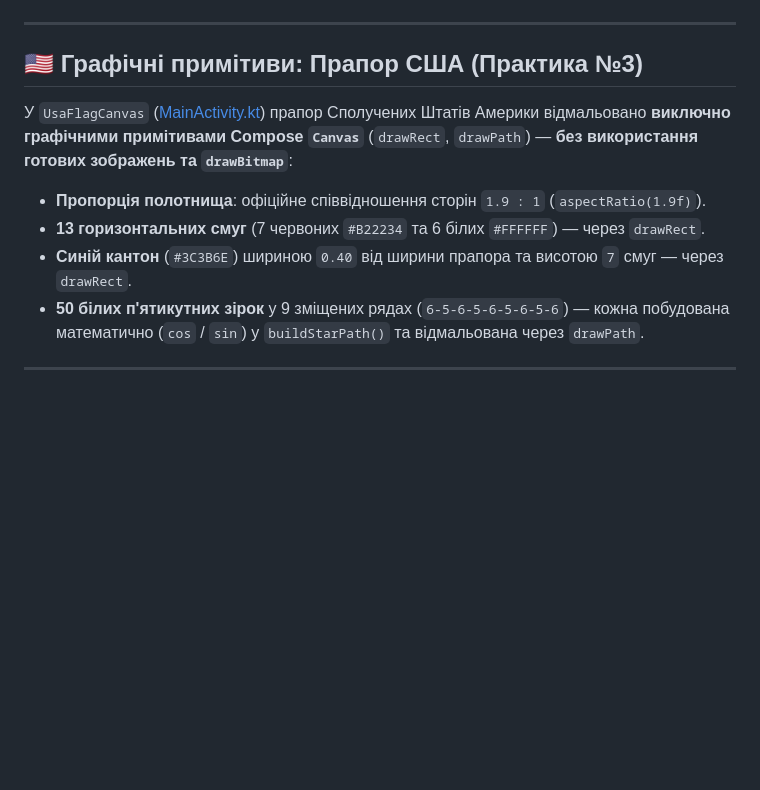
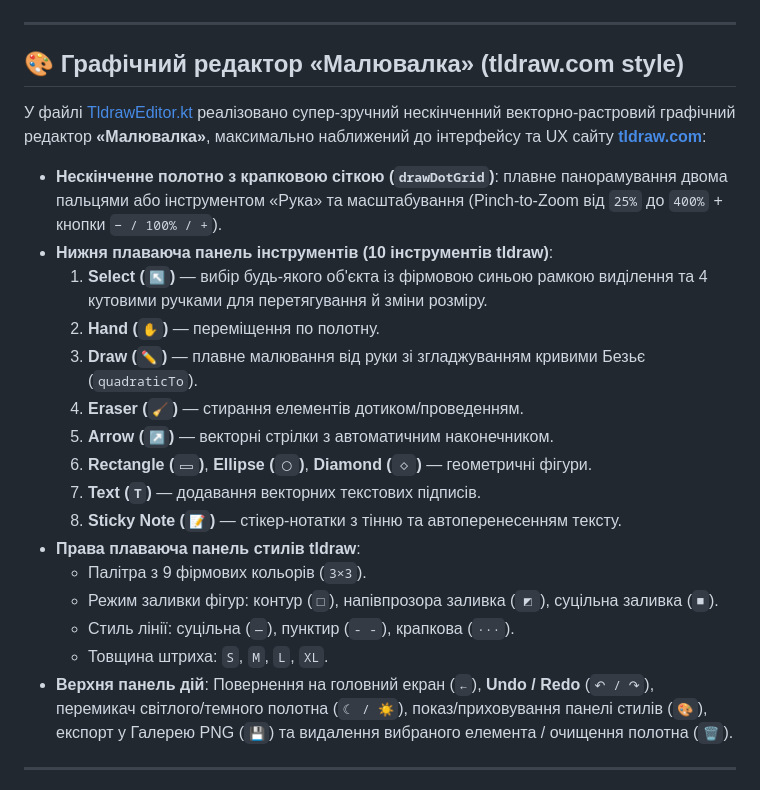
Before and after one commit to LANCER477/Android_2, a Markdown page: README.md, the part around one of its changes. Rendered like a GitHub page; blank space fills up the shorter version.

Commit message:
feat: add tldraw-style Malyuvalka graphic editor with infinite canvas, tools, styles, and PNG export

```diff
--- a/README.md
+++ b/README.md
@@ -16,14 +20,26 @@
 
 ---
 
-## 🇺🇸 Графічні примітиви: Прапор США (Практика №3)
+## 🎨 Графічний редактор «Малювалка» (tldraw.com style)
 
-У `UsaFlagCanvas` ([MainActivity.kt](app/src/main/java/dev/project/app3/MainActivity.kt)) прапор Сполучених Штатів Америки відмальовано **виключно графічними примітивами Compose `Canvas`** (`drawRect`, `drawPath`) — **без використання готових зображень та `drawBitmap`**:
+У файлі [TldrawEditor.kt](app/src/main/java/dev/project/app3/TldrawEditor.kt) реалізовано супер-зручний нескінченний векторно-растровий графічний редактор **«Малювалка»**, максимально наближений до інтерфейсу та UX сайту **[tldraw.com](https://www.tldraw.com/)**:
 
-- **Пропорція полотнища**: офіційне співвідношення сторін `1.9 : 1` (`aspectRatio(1.9f)`).
-- **13 горизонтальних смуг** (7 червоних `#B22234` та 6 білих `#FFFFFF`) — через `drawRect`.
-- **Синій кантон** (`#3C3B6E`) шириною `0.40` від ширини прапора та висотою `7` смуг — через `drawRect`.
-- **50 білих п'ятикутних зірок** у 9 зміщених рядах (`6-5-6-5-6-5-6-5-6`) — кожна побудована математично (`cos` / `sin`) у `buildStarPath()` та відмальована через `drawPath`.
+- **Нескінченне полотно з крапковою сіткою (`drawDotGrid`)**: плавне панорамування двома пальцями або інструментом «Рука» та масштабування (Pinch-to-Zoom від `25%` до `400%` + кнопки `− / 100% / +`).
+- **Нижня плаваюча панель інструментів (10 інструментів tldraw)**:
+  1. **Select (`↖`)** — вибір будь-якого об'єкта із фірмовою синьою рамкою виділення та 4 кутовими ручками для перетягування й зміни розміру.
+  2. **Hand (`✋`)** — переміщення по полотну.
+  3. **Draw (`✏️`)** — плавне малювання від руки зі згладжуванням кривими Безьє (`quadraticTo`).
+  4. **Eraser (`🧹`)** — стирання елементів дотиком/проведенням.
+  5. **Arrow (`↗`)** — векторні стрілки з автоматичним наконечником.
+  6. **Rectangle (`▭`)**, **Ellipse (`◯`)**, **Diamond (`◇`)** — геометричні фігури.
+  7. **Text (`T`)** — додавання векторних текстових підписів.
+  8. **Sticky Note (`📝`)** — стікер-нотатки з тінню та автоперенесенням тексту.
+- **Права плаваюча панель стилів tldraw**:
+  - Палітра з 9 фірмових кольорів (`3×3`).
+  - Режим заливки фігур: контур (`□`), напівпрозора заливка (`◩`), суцільна заливка (`■`).
+  - Стиль лінії: суцільна (`—`), пунктир (`- -`), крапкова (`···`).
+  - Товщина штриха: `S`, `M`, `L`, `XL`.
+- **Верхня панель дій**: Повернення на головний екран (`←`), **Undo / Redo** (`↶ / ↷`), перемикач світлого/темного полотна (`☾ / ☀`), показ/приховування панелі стилів (`🎨`), експорт у Галерею PNG (`💾`) та видалення вибраного елемента / очищення полотна (`🗑`).
 
 ---
 
```
Also changed, not shown: other parts of README.md (+7 -3 lines), screenshots/screen_malyuvalka_card.png (added), screenshots/screen_malyuvalka_editor.png (added), screenshots/screen_usa_flag.png (deleted), 2 other files.
